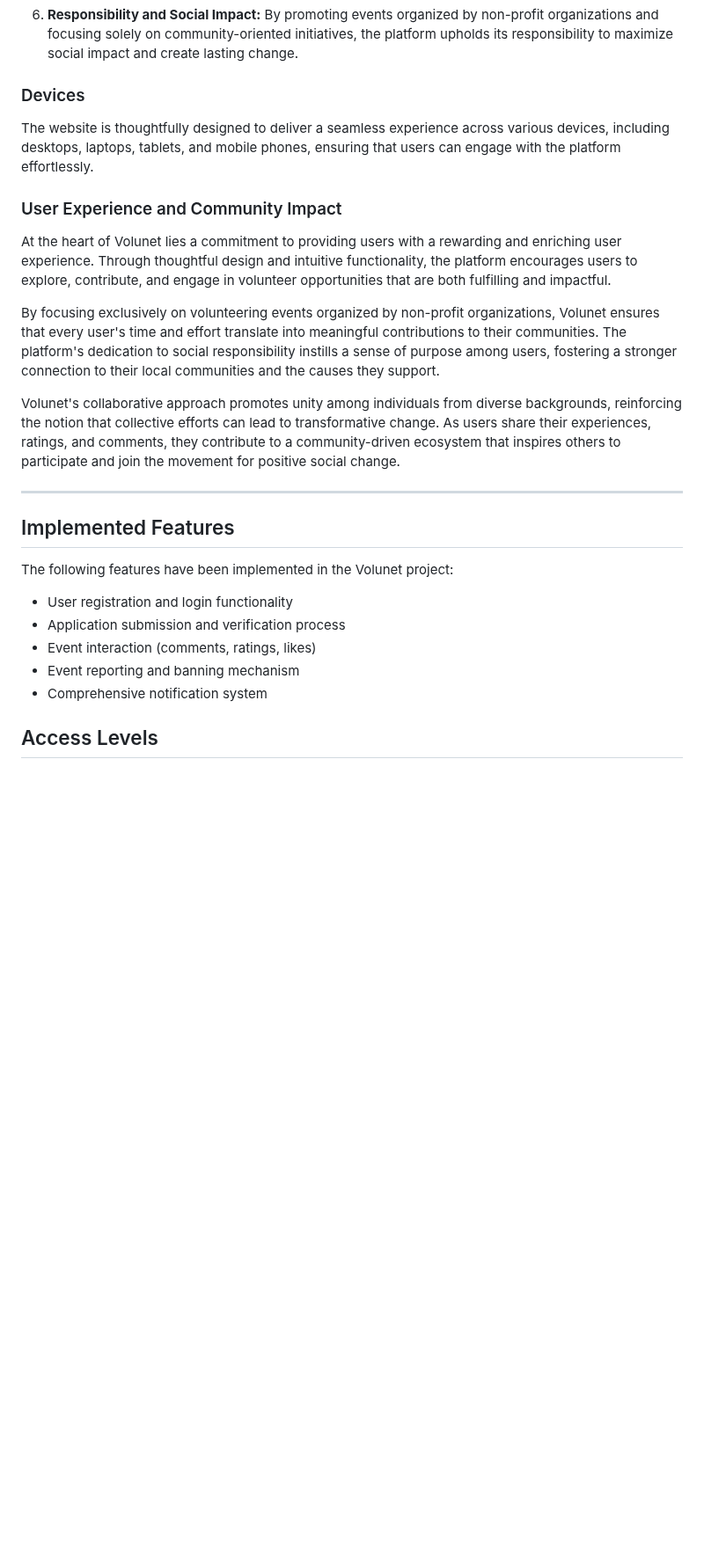
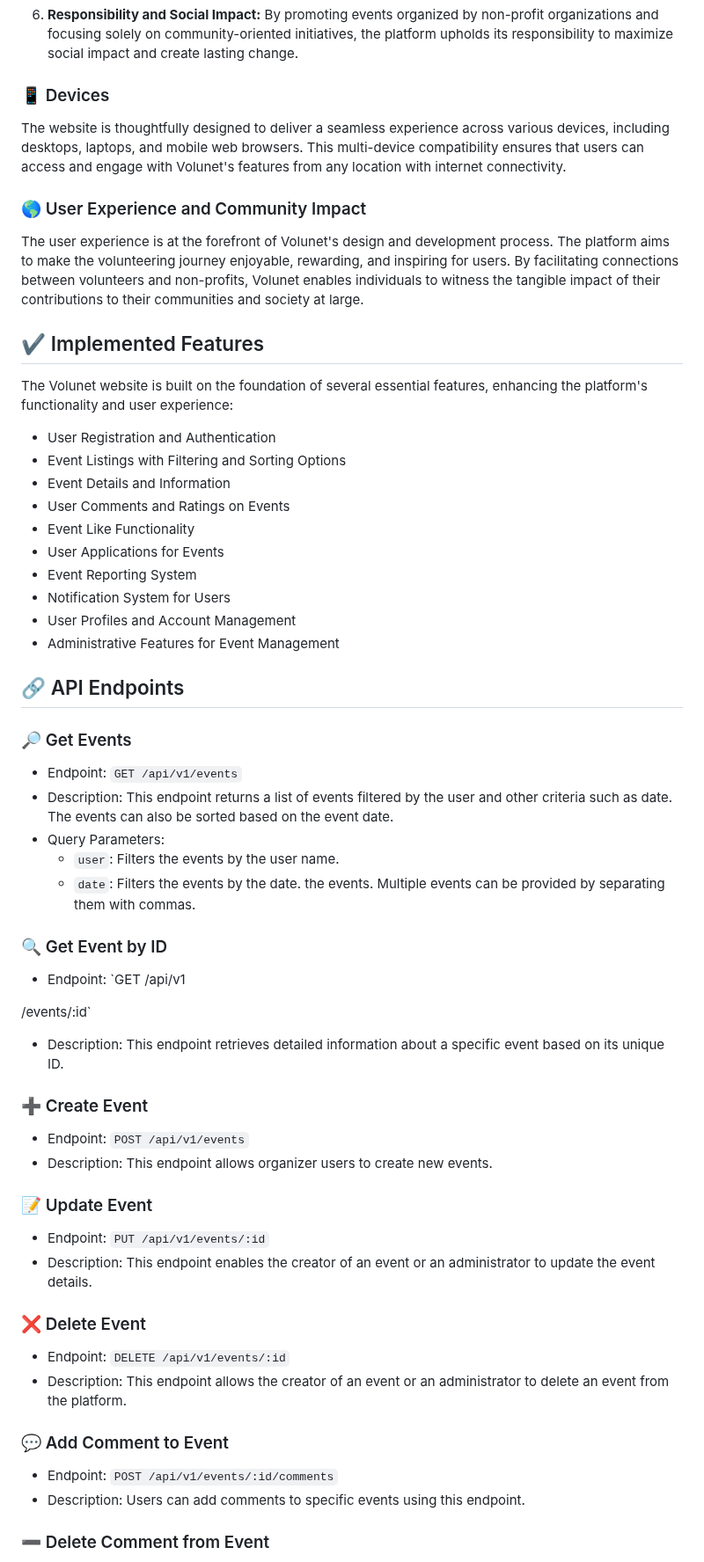
Before and after one commit to Younesnz/Volunet, a Markdown page: README.md, the part around one of its changes. Shown at 88% size. Rendered like a GitHub page; blank space fills up the shorter version.

```diff
--- a/README.md
+++ b/README.md
@@ -66,28 +80,66 @@ The Volunet website offers a diverse range of features and functionalities to en
 
 6. **Responsibility and Social Impact:** By promoting events organized by non-profit organizations and focusing solely on community-oriented initiatives, the platform upholds its responsibility to maximize social impact and create lasting change.
 
-### Devices
+### :iphone: Devices
 
-The website is thoughtfully designed to deliver a seamless experience across various devices, including desktops, laptops, tablets, and mobile phones, ensuring that users can engage with the platform effortlessly.
+The website is thoughtfully designed to deliver a seamless experience across various devices, including desktops, laptops, and mobile web browsers. This multi-device compatibility ensures that users can access and engage with Volunet's features from any location with internet connectivity.
 
-### User Experience and Community Impact
+### :earth_americas: User Experience and Community Impact
 
-At the heart of Volunet lies a commitment to providing users with a rewarding and enriching user experience. Through thoughtful design and intuitive functionality, the platform encourages users to explore, contribute, and engage in volunteer opportunities that are both fulfilling and impactful.
+The user experience is at the forefront of Volunet's design and development process. The platform aims to make the volunteering journey enjoyable, rewarding, and inspiring for users. By facilitating connections between volunteers and non-profits, Volunet enables individuals to witness the tangible impact of their contributions to their communities and society at large.
 
-By focusing exclusively on volunteering events organized by non-profit organizations, Volunet ensures that every user's time and effort translate into meaningful contributions to their communities. The platform's dedication to social responsibility instills a sense of purpose among users, fostering a stronger connection to their local communities and the causes they support.
+## :heavy_check_mark: Implemented Features
 
-Volunet's collaborative approach promotes unity among individuals from diverse backgrounds, reinforcing the notion that collective efforts can lead to transformative change. As users share their experiences, ratings, and comments, they contribute to a community-driven ecosystem that inspires others to participate and join the movement for positive social change.
+The Volunet website is built on the foundation of several essential features, enhancing the platform's functionality and user experience:
 
----
+- User Registration and Authentication
+- Event Listings with Filtering and Sorting Options
+- Event Details and Information
+- User Comments and Ratings on Events
+- Event Like Functionality
+- User Applications for Events
+- Event Reporting System
+- Notification System for Users
+- User Profiles and Account Management
+- Administrative Features for Event Management
 
-## Implemented Features
+## :link: API Endpoints
 
-The following features have been implemented in the Volunet project:
+### :mag_right: Get Events
 
-- User registration and login functionality
-- Application submission and verification process
-- Event interaction (comments, ratings, likes)
-- Event reporting and banning mechanism
-- Comprehensive notification system
+- Endpoint: `GET /api/v1/events`
+- Description: This endpoint returns a list of events filtered by the user and other criteria such as date. The events can also be sorted based on the event date.
+- Query Parameters:
+  - `user`: Filters the events by the user name.
+  - `date`: Filters the events by the date.
+the events. Multiple events can be provided by separating them with commas.
 
-## Access Levels
+### :mag: Get Event by ID
+
+- Endpoint: `GET /api/v1
+
+/events/:id`
+- Description: This endpoint retrieves detailed information about a specific event based on its unique ID.
+
+### :heavy_plus_sign: Create Event
+
+- Endpoint: `POST /api/v1/events`
+- Description: This endpoint allows organizer users to create new events.
+
+### :pencil: Update Event
+
+- Endpoint: `PUT /api/v1/events/:id`
+- Description: This endpoint enables the creator of an event or an administrator to update the event details.
+
+### :x: Delete Event
+
+- Endpoint: `DELETE /api/v1/events/:id`
+- Description: This endpoint allows the creator of an event or an administrator to delete an event from the platform.
+
+### :speech_balloon: Add Comment to Event
+
+- Endpoint: `POST /api/v1/events/:id/comments`
+- Description: Users can add comments to specific events using this endpoint.
+
+### :heavy_minus_sign: Delete Comment from Event
+
```
Also changed, not shown: other parts of README.md (+119 -29 lines).
